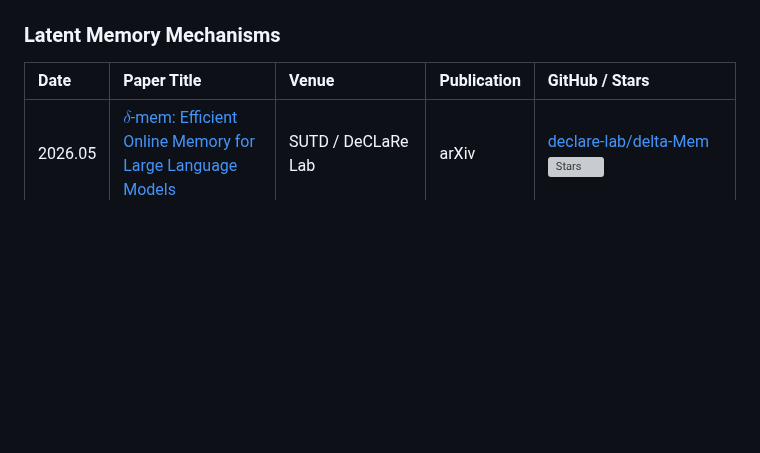
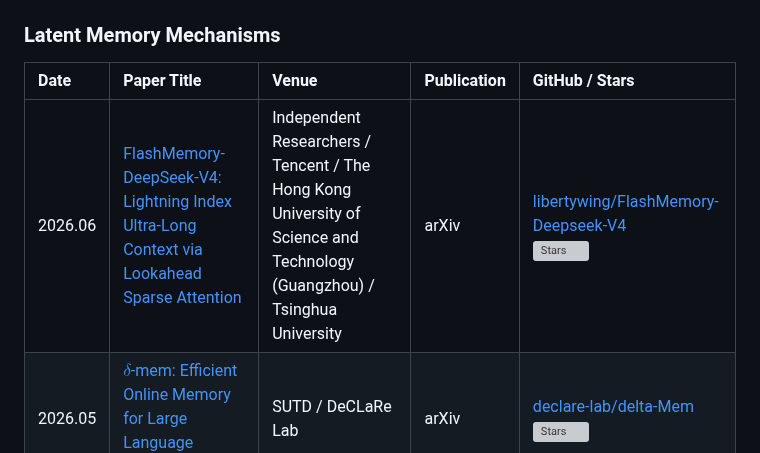
Before and after one commit to Clare-Nie/Awesome-Personalization-in-MLLMs, a Markdown page: README.md, the part around the change. Rendered like a GitHub page; blank space fills up the shorter version; grey boxes are pictures that could not be loaded.

Commit message:
Add FlashMemory-DeepSeek-V4 paper

```diff
--- a/README.md
+++ b/README.md
@@ -96,6 +96,7 @@ This repository tracks papers, benchmarks, datasets, and systems around four con
 
 | Date | Paper Title | Venue | Publication | GitHub / Stars |
 | :--- | :--- | :--- | :--- | :--- |
+| 2026.06 | [FlashMemory-DeepSeek-V4: Lightning Index Ultra-Long Context via Lookahead Sparse Attention](https://arxiv.org/abs/2606.09079) | Independent Researchers / Tencent / The Hong Kong University of Science and Technology (Guangzhou) / Tsinghua University | arXiv | [libertywing/FlashMemory-Deepseek-V4](https://github.com/libertywing/FlashMemory-Deepseek-V4) <br> ![Stars](https://img.shields.io/github/stars/libertywing/FlashMemory-Deepseek-V4?style=flat-square&logo=github) |
 | 2026.05 | [$\delta$-mem: Efficient Online Memory for Large Language Models](https://arxiv.org/abs/2605.12357) | SUTD / DeCLaRe Lab | arXiv | [declare-lab/delta-Mem](https://github.com/declare-lab/delta-Mem) <br> ![Stars](https://img.shields.io/github/stars/declare-lab/delta-Mem?style=flat-square&logo=github) |
 | 2026.02 | [Locas: Your Models are Principled Initializers of Locally-Supported Parametric Memories](https://arxiv.org/abs/2602.05085) | Tencent | arXiv | - |
 | 2026.01 | [FlashMem: Distilling Intrinsic Latent Memory via Computation Reuse](https://arxiv.org/abs/2601.05505) | Beihang University | arXiv | - |
```
Also changed, not shown: README_zh.md (+1 -0 lines).
